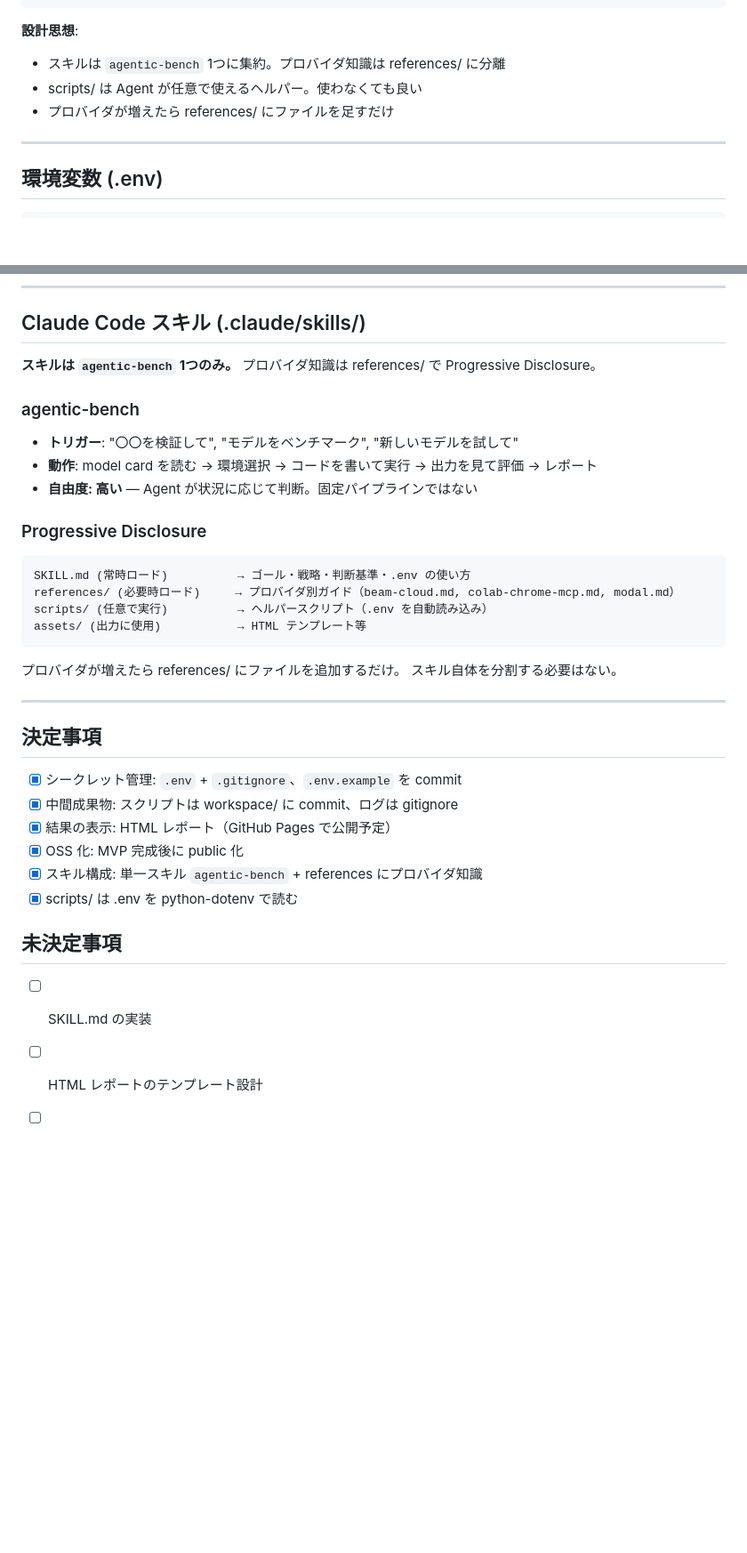
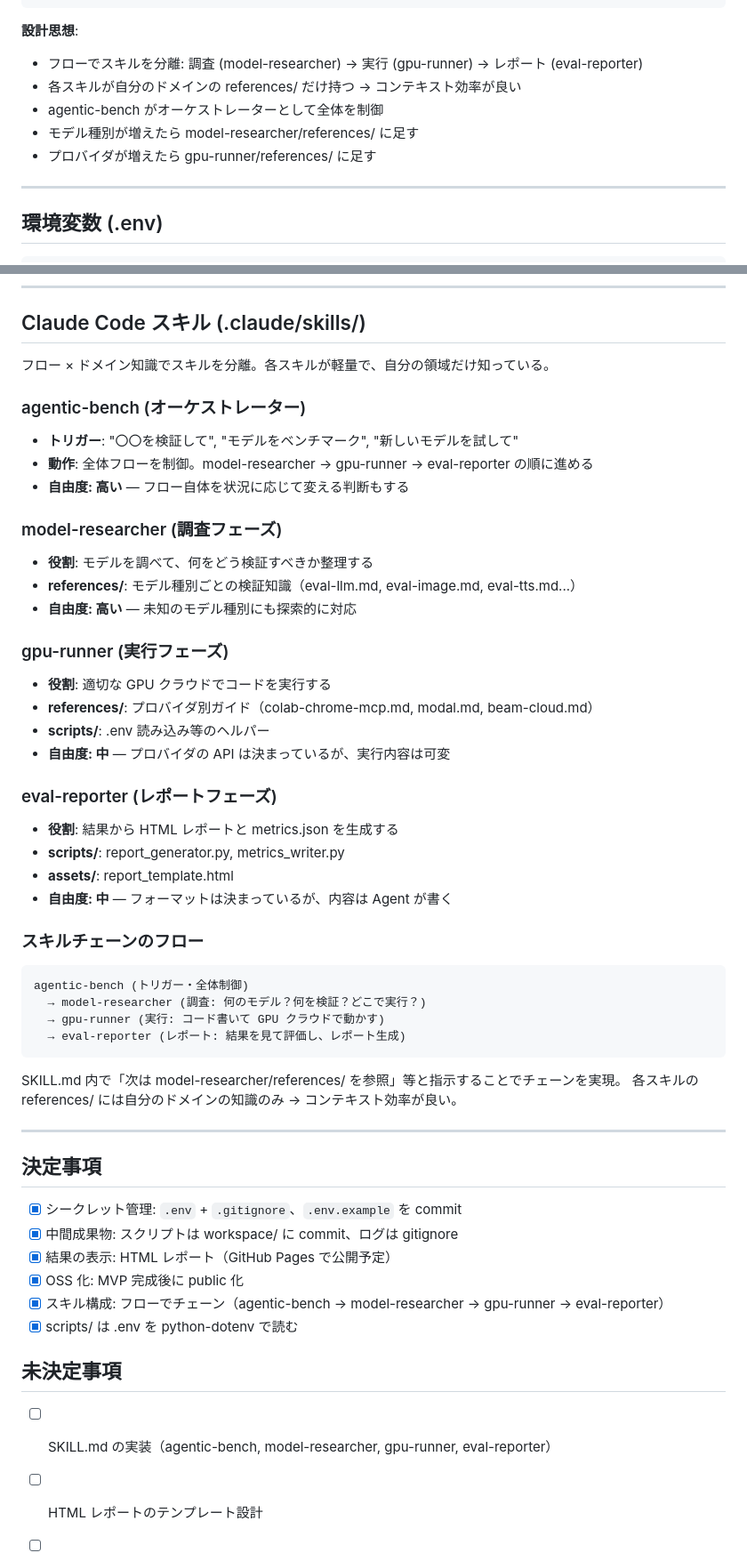
Before and after one commit to nyosegawa/agentic-bench, a Markdown page: docs/architecture.md, 2 parts joined by grey strips. Shown at 89% size. GitHub-like rendering; blank space fills up the shorter version.

````diff
--- a/docs/architecture.md
+++ b/docs/architecture.md
@@ -124,9 +142,11 @@ agentic-bench/
 ```
 
 **設計思想**:
-- スキルは `agentic-bench` 1つに集約。プロバイダ知識は references/ に分離
-- scripts/ は Agent が任意で使えるヘルパー。使わなくても良い
-- プロバイダが増えたら references/ にファイルを足すだけ
+- フローでスキルを分離: 調査 (model-researcher) → 実行 (gpu-runner) → レポート (eval-reporter)
+- 各スキルが自分のドメインの references/ だけ持つ → コンテキスト効率が良い
+- agentic-bench がオーケストレーターとして全体を制御
+- モデル種別が増えたら model-researcher/references/ に足す
+- プロバイダが増えたら gpu-runner/references/ に足す
 
 ---
 
@@ -218,25 +245,45 @@ results/2026-02-21_gemma3-27b/
 
 ## Claude Code スキル (.claude/skills/)
 
-**スキルは `agentic-bench` 1つのみ。** プロバイダ知識は references/ で Progressive Disclosure。
+フロー × ドメイン知識でスキルを分離。各スキルが軽量で、自分の領域だけ知っている。
 
-### agentic-bench
+### agentic-bench (オーケストレーター)
 
 - **トリガー**: "〇〇を検証して", "モデルをベンチマーク", "新しいモデルを試して"
-- **動作**: model card を読む → 環境選択 → コードを書いて実行 → 出力を見て評価 → レポート
-- **自由度: 高い** — Agent が状況に応じて判断。固定パイプラインではない
+- **動作**: 全体フローを制御。model-researcher → gpu-runner → eval-reporter の順に進める
+- **自由度: 高い** — フロー自体を状況に応じて変える判断もする
 
-### Progressive Disclosure
+### model-researcher (調査フェーズ)
+
+- **役割**: モデルを調べて、何をどう検証すべきか整理する
+- **references/**: モデル種別ごとの検証知識（eval-llm.md, eval-image.md, eval-tts.md...）
+- **自由度: 高い** — 未知のモデル種別にも探索的に対応
+
+### gpu-runner (実行フェーズ)
+
+- **役割**: 適切な GPU クラウドでコードを実行する
+- **references/**: プロバイダ別ガイド（colab-chrome-mcp.md, modal.md, beam-cloud.md）
+- **scripts/**: .env 読み込み等のヘルパー
+- **自由度: 中** — プロバイダの API は決まっているが、実行内容は可変
+
+### eval-reporter (レポートフェーズ)
+
+- **役割**: 結果から HTML レポートと metrics.json を生成する
+- **scripts/**: report_generator.py, metrics_writer.py
+- **assets/**: report_template.html
+- **自由度: 中** — フォーマットは決まっているが、内容は Agent が書く
+
+### スキルチェーンのフロー
 
 ```
-SKILL.md (常時ロード)          → ゴール・戦略・判断基準・.env の使い方
-references/ (必要時ロード)     → プロバイダ別ガイド（beam-cloud.md, colab-chrome-mcp.md, modal.md）
-scripts/ (任意で実行)          → ヘルパースクリプト（.env を自動読み込み）
-assets/ (出力に使用)           → HTML テンプレート等
+agentic-bench (トリガー・全体制御)
+  → model-researcher (調査: 何のモデル？何を検証？どこで実行？)
+  → gpu-runner (実行: コード書いて GPU クラウドで動かす)
+  → eval-reporter (レポート: 結果を見て評価し、レポート生成)
 ```
 
-プロバイダが増えたら references/ にファイルを追加するだけ。
-スキル自体を分割する必要はない。
+SKILL.md 内で「次は model-researcher/references/ を参照」等と指示することでチェーンを実現。
+各スキルの references/ には自分のドメインの知識のみ → コンテキスト効率が良い。
 
 ---
 
@@ -246,12 +293,12 @@ assets/ (出力に使用)           → HTML テンプレート等
 - [x] 中間成果物: スクリプトは workspace/ に commit、ログは gitignore
 - [x] 結果の表示: HTML レポート（GitHub Pages で公開予定）
 - [x] OSS 化: MVP 完成後に public 化
-- [x] スキル構成: 単一スキル `agentic-bench` + references にプロバイダ知識
+- [x] スキル構成: フローでチェーン（agentic-bench → model-researcher → gpu-runner → eval-reporter）
 - [x] scripts/ は .env を python-dotenv で読む
 
 ## 未決定事項
 
-- [ ] SKILL.md の実装
+- [ ] SKILL.md の実装（agentic-bench, model-researcher, gpu-runner, eval-reporter）
 - [ ] HTML レポートのテンプレート設計
 - [ ] GitHub Pages での結果一覧ダッシュボード
 - [ ] .gitignore のルール策定
````
Also changed, not shown: other parts of docs/architecture.md (+47 -22 lines).
